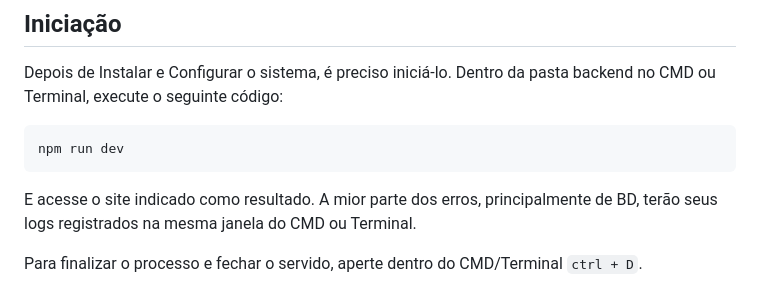
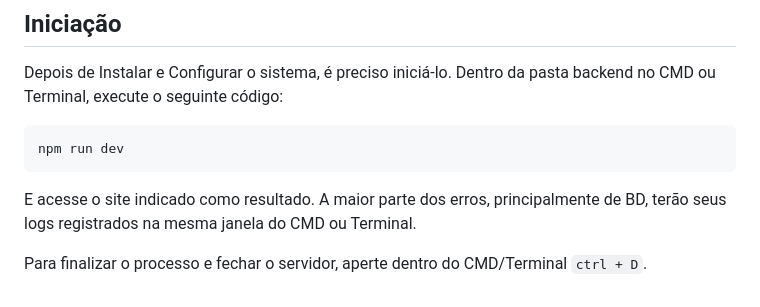
Before and after one commit to SparklyBunny/PUCCAMPINAS_ENGSOFTWARE_PI2_2025, a Markdown page: README.md, the part around the change. GitHub-like rendering.

Commit message:
Fix typos in README.md

````diff
--- a/README.md
+++ b/README.md
@@ -166,6 +166,6 @@ Depois de Instalar e Configurar o sistema, é preciso iniciá-lo. Dentro da past
 npm run dev
 ```
 E acesse o site indicado como resultado.
-A mior parte dos erros, principalmente de BD, terão seus logs registrados na mesma janela do CMD ou Terminal.
+A maior parte dos erros, principalmente de BD, terão seus logs registrados na mesma janela do CMD ou Terminal.
 
-Para finalizar o processo e fechar o servido, aperte dentro do CMD/Terminal `ctrl + D`.
+Para finalizar o processo e fechar o servidor, aperte dentro do CMD/Terminal `ctrl + D`.
````
